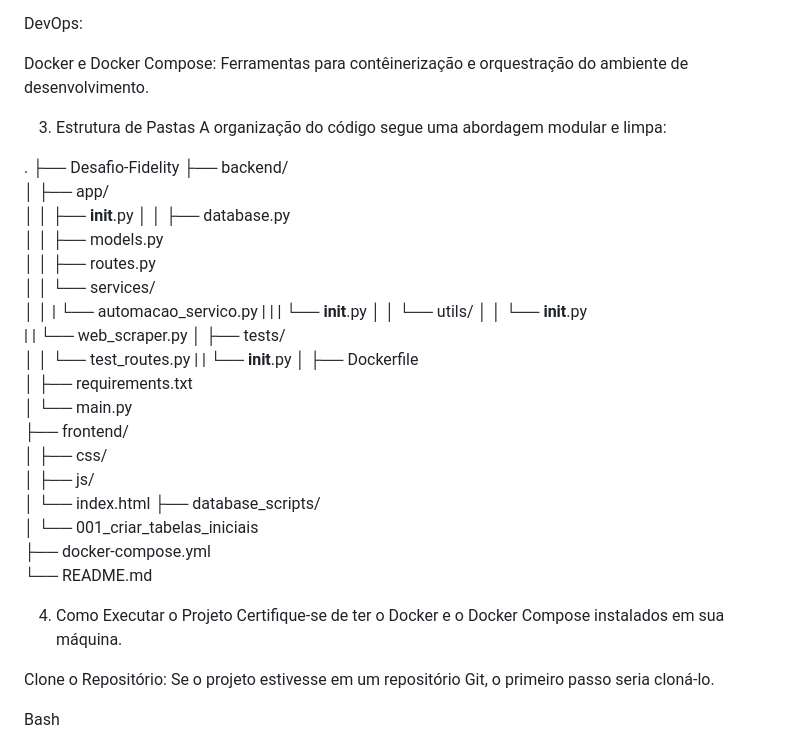
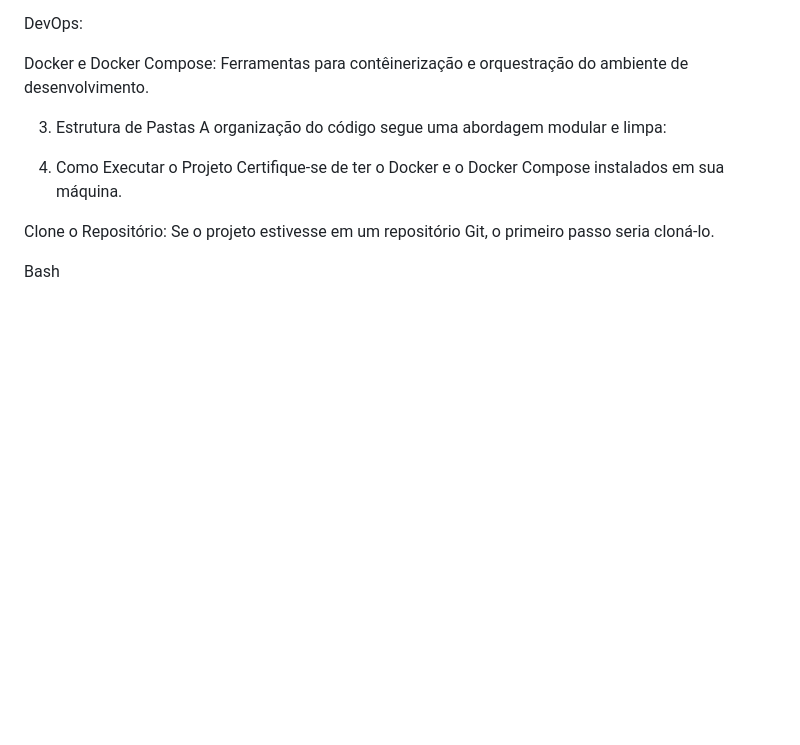
Before and after one commit to MarcosVicent/Desafio-Fidelity, a Markdown page: Desafio-Fidelity/readme.md, the part around the change. GitHub-like rendering; blank space fills up the shorter version.

```diff
--- a/Desafio-Fidelity/readme.md
+++ b/Desafio-Fidelity/readme.md
@@ -38,35 +38,6 @@ Docker e Docker Compose: Ferramentas para contêinerização e orquestração do
 
 3. Estrutura de Pastas
 A organização do código segue uma abordagem modular e limpa:
-
-.
-├── Desafio-Fidelity
-├── backend/
-│   ├── app/
-│   │   ├── __init__.py
-│   │   ├── database.py
-│   │   ├── models.py
-│   │   ├── routes.py
-│   │   └── services/
-│   │   |    └── automacao_servico.py
-|   |   |    └── __init__.py
-│   │   └── utils/
-│   │       └── __init__.py
-|   |       └── web_scraper.py
-│   ├── tests/
-│   │   └── test_routes.py
-|   |   └── __init__.py
-│   ├── Dockerfile
-│   ├── requirements.txt
-│   └── main.py
-├── frontend/
-│   ├── css/
-│   ├── js/
-│   └── index.html
-├── database_scripts/
-│    └── 001_criar_tabelas_iniciais
-├── docker-compose.yml
-└── README.md
 
 4. Como Executar o Projeto
 Certifique-se de ter o Docker e o Docker Compose instalados em sua máquina.
```
